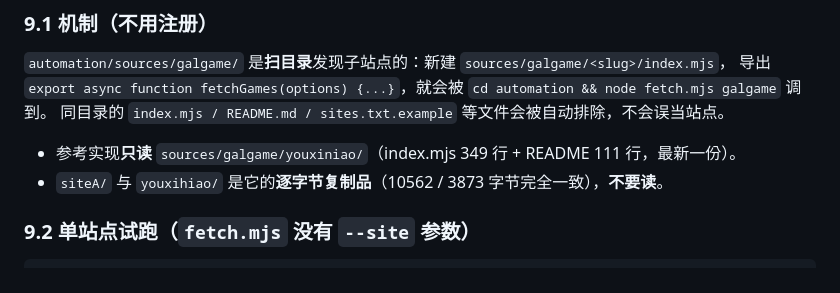
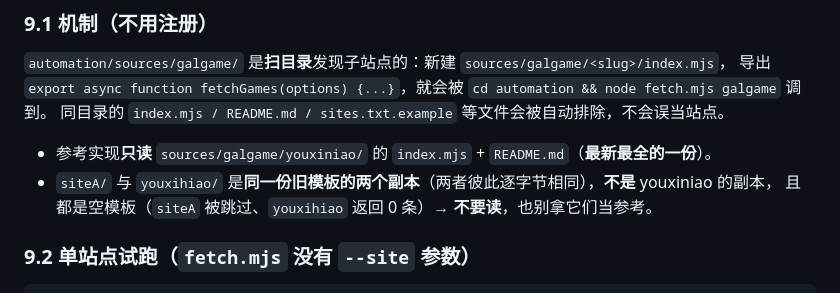
Before and after one commit to tao537/simple_forum_cf, a Markdown page: docs/项目速览.md, the part around the change. Rendered like a GitHub page.

Commit message:
docs: 修正第九节对 siteA/youxihiao 的错误描述
原文说 siteA/ 与 youxihiao/ 是 youxiniao 的「逐字节复制品（10562/3873 字节一致）」，
实测不成立：两者是彼此刻录的旧模板（index.mjs 10562 B），而 youxiniao 是 15133 B；
10562/3873 其实是 siteA/youxihiao 自己的 index.mjs 与 README.md 体积，被误当成共同体积。
顺便去掉正文里写死的行数/字节数（机器档案自检第 9 项禁止写死派生数据）。

```diff
--- a/docs/项目速览.md
+++ b/docs/项目速览.md
@@ -183,8 +183,9 @@ publish-game.mjs ← queue/*.json                   （清单：name/panUrl/panC
 导出 `export async function fetchGames(options) {...}`，就会被 `cd automation && node fetch.mjs galgame` 调到。
 同目录的 `index.mjs / README.md / sites.txt.example` 等文件会被自动排除，不会误当站点。
 
-- 参考实现**只读** `sources/galgame/youxiniao/`（index.mjs 349 行 + README 111 行，最新一份）。
-- `siteA/` 与 `youxihiao/` 是它的**逐字节复制品**（10562 / 3873 字节完全一致），**不要读**。
+- 参考实现**只读** `sources/galgame/youxiniao/` 的 `index.mjs` + `README.md`（**最新最全的一份**）。
+- `siteA/` 与 `youxihiao/` 是**同一份旧模板的两个副本**（两者彼此逐字节相同），**不是** youxiniao 的副本，
+  且都是空模板（`siteA` 被跳过、`youxihiao` 返回 0 条）→ **不要读**，也别拿它们当参考。
 
 ### 9.2 单站点试跑（`fetch.mjs` **没有** `--site` 参数）
 
```
